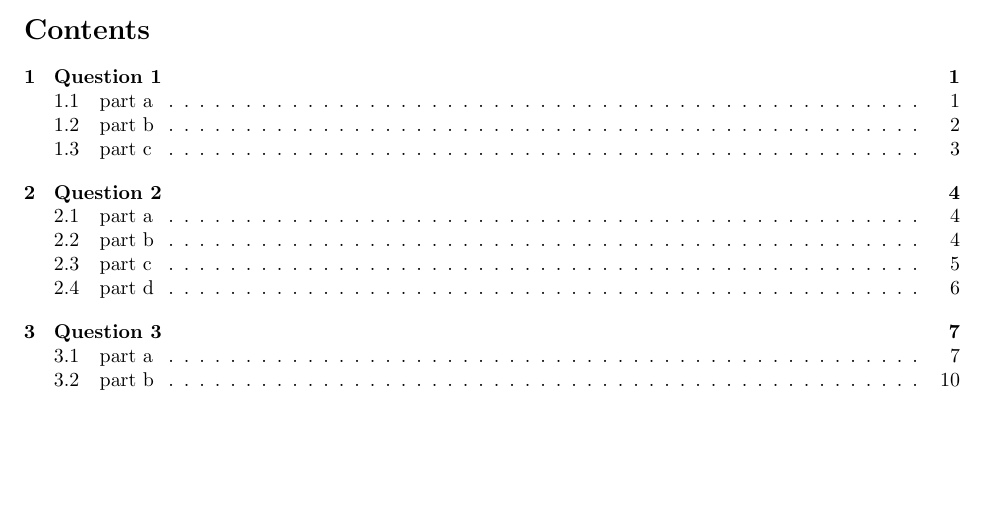
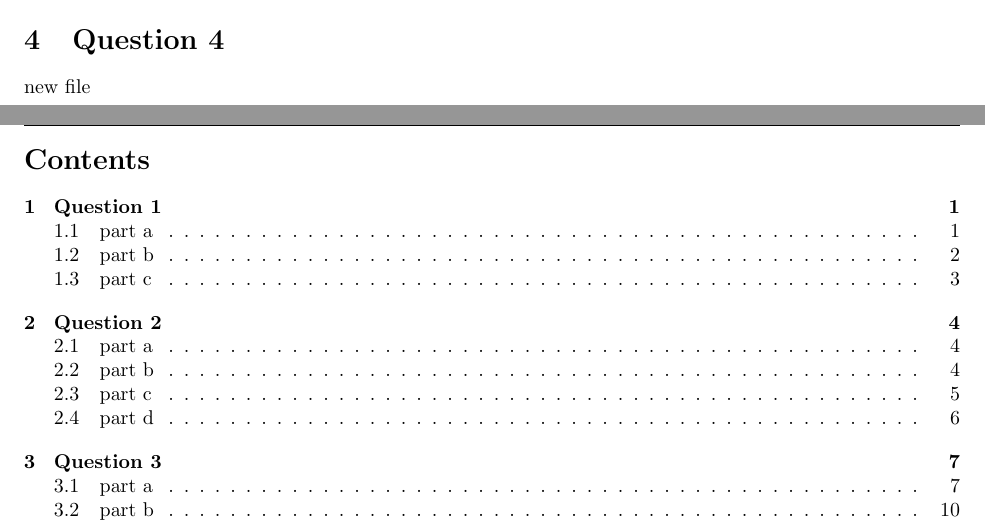
Before and after one commit to alibaniasad1999/Optimal-Control, a LaTeX problem sheet (HW/HW2/Report/main.tex): part of page 19 of 20 before the commit and two parts of pages 18 and 19 of 20 after it, the two joined at a grey line, cut at the place of the change, the shorter picture padded with empty space. Compiled offline with pdfLaTeX.

Commit message:
add question 4

```diff
--- a/HW/HW2/Report/main.tex
+++ b/HW/HW2/Report/main.tex
@@ -55,6 +55,8 @@
 	\input{Q3/Q3_b}
 	\subsection{part d}
 	\input{Q3/Q3_d}
+	\section{Question 4}
+	\input{Q4/Q4}
 	\newpage
 	\tableofcontents
 	\newpage
```
Also changed, not shown: HW/HW2/Report/main.pdf.
